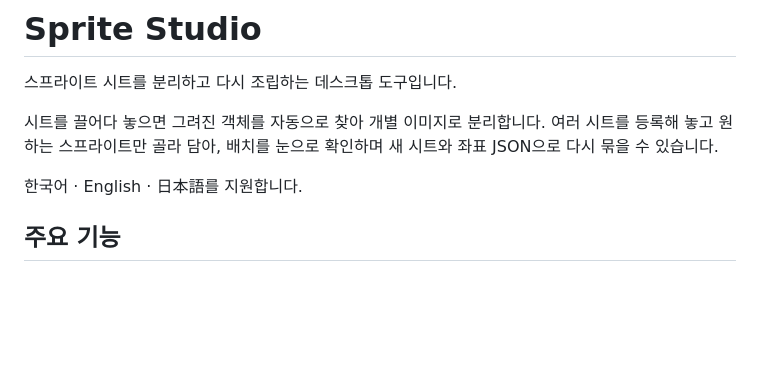
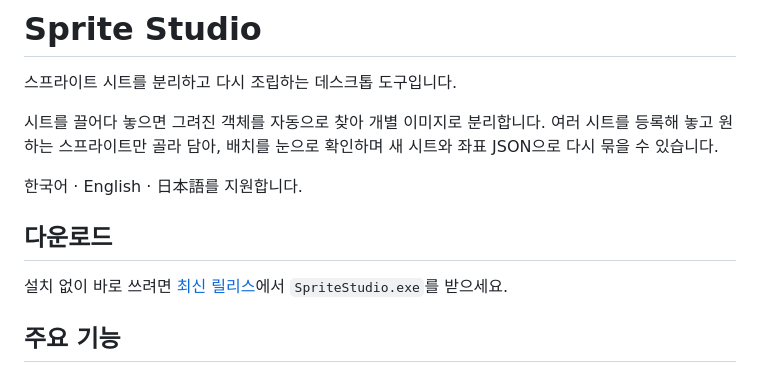
Before and after one commit to joungjuwon/sprite-studio, a Markdown page: README.md, the part around the change. GitHub-like rendering; blank space fills up the shorter version.

Commit message:
Add download instructions to README
Added download section with installation instructions.

```diff
--- a/README.md
+++ b/README.md
@@ -5,6 +5,10 @@
 시트를 끌어다 놓으면 그려진 객체를 자동으로 찾아 개별 이미지로 분리합니다. 여러 시트를 등록해 놓고 원하는 스프라이트만 골라 담아, 배치를 눈으로 확인하며 새 시트와 좌표 JSON으로 다시 묶을 수 있습니다.
 
 한국어 · English · 日本語를 지원합니다.
+
+## 다운로드
+
+설치 없이 바로 쓰려면 [최신 릴리스](https://github.com/joungjuwon/sprite-studio/releases/latest)에서 `SpriteStudio.exe`를 받으세요.
 
 ## 주요 기능
 
```
